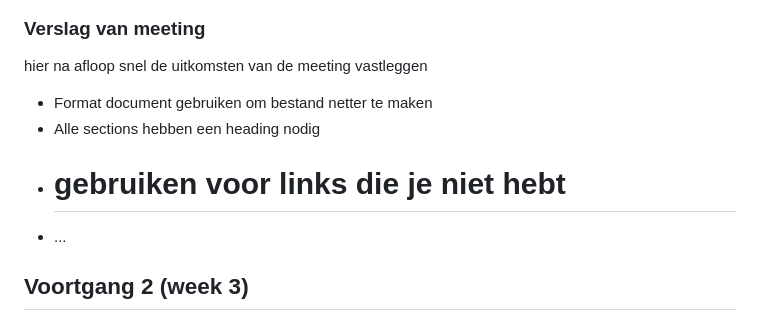
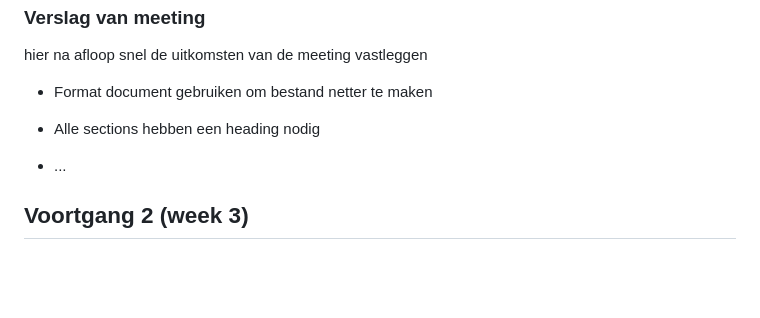
Before and after one commit to SanaIqbal04/FED, a Markdown page: README.md, the part around the change. Rendered like a GitHub page; folded sections open; blank space fills up the shorter version.

```diff
--- a/README.md
+++ b/README.md
@@ -120,7 +120,7 @@ https://www.beatsbydre.com/
 
   - Format document gebruiken om bestand netter te maken
   - Alle sections hebben een heading nodig
-  - # gebruiken voor links die je niet hebt
+
   - ...
 
 </details>
```
